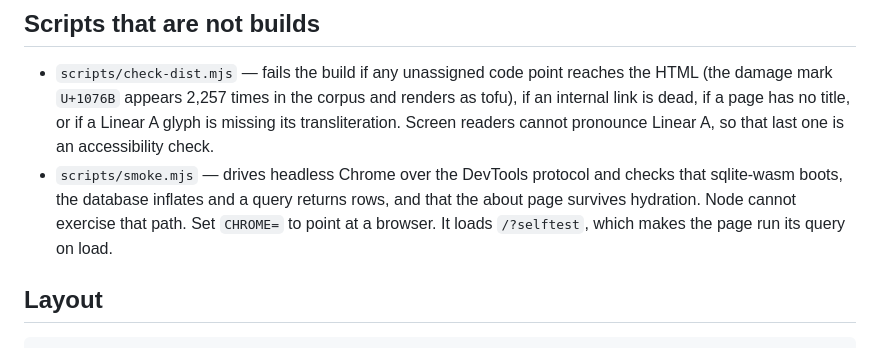
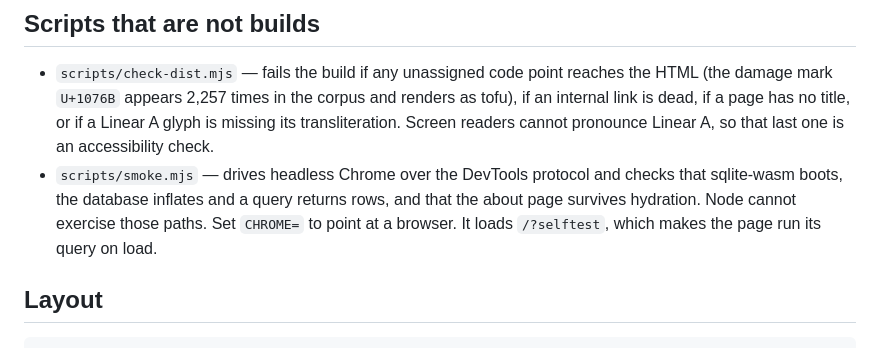
Before and after one commit to AndrewKL/ArianaLinearAProject, a Markdown page: web/README.md, the part around the change. Rendered like a GitHub page.

Commit message:
Rewrap the smoke-test note
Co-Authored-By: Claude Opus 5 (1M context) <noreply@anthropic.com>

```diff
--- a/web/README.md
+++ b/web/README.md
@@ -48,8 +48,9 @@ rewrite rules — and because the text should be readable without JavaScript.
   cannot pronounce Linear A, so that last one is an accessibility check.
 - `scripts/smoke.mjs` — drives headless Chrome over the DevTools protocol and
   checks that sqlite-wasm boots, the database inflates and a query returns
-  rows, and that the about page survives hydration. Node cannot exercise that path. Set `CHROME=` to point at a browser.
-  It loads `/?selftest`, which makes the page run its query on load.
+  rows, and that the about page survives hydration. Node cannot exercise
+  those paths. Set `CHROME=` to point at a browser. It loads `/?selftest`,
+  which makes the page run its query on load.
 
 ## Layout
 
```
